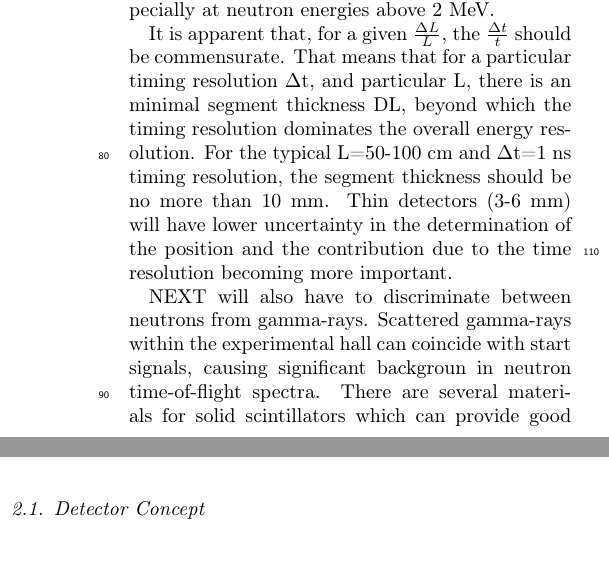
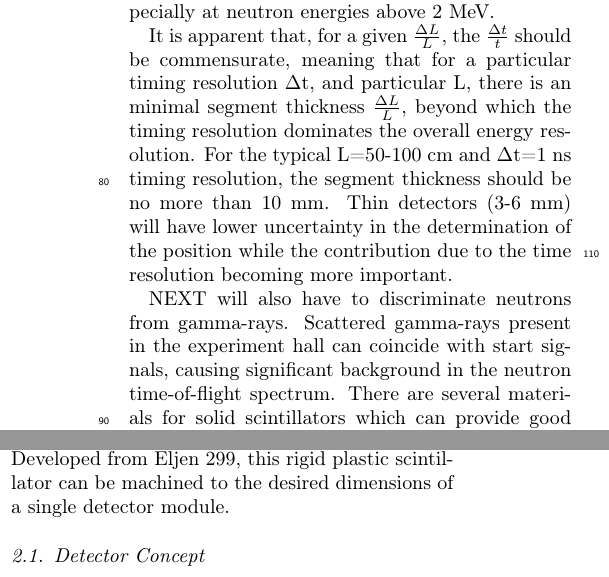
Before and after one commit to jheidema/NEXT_NIM, a LaTeX paper (NEXT_NIM_V2.tex): two parts of the columns of page 2 of 12, joined at a grey line, cut so that both start at the same text, the shorter picture padded with empty space. Compiled offline with pdfLaTeX.

Commit message:
Updating

```diff
--- a/NEXT_NIM_V2.tex
+++ b/NEXT_NIM_V2.tex
@@ -120,9 +120,8 @@ It is apparent that, for a given $\frac{\Delta L}{L}$, the $\frac{\Delta t}{t}$
 %\end{center}
 %[The NEXT detector has to be able to accurately measure neutron energies below 10~MeV. This is the region of interest for beta-delayed neutron emission and single nucleon transfer reactions, in which the neutrons emitted at forward angles in the center of mass frame have low energies. Figure \ref{fig:resolution} shows how the energy resolution is  affected by the thickness of the detector and the time resolution for a 1~m flight distance using Eq. \eqref{eq:resolution}. We observe that the 3~cm uncertainty in the distance of the existing VANDLE \cite{PETERS2016122} array is the main limitation in the energy resolution of this detector, especially at neutron energies above 2~MeV. Thin detectors (3-6~mm) will have lower uncertainty in the determination of the position and the contribution due to the time resolution becoming more important.]
 
-NEXT will also have to discriminate between neutrons from gamma-rays. Scattered gamma-rays within the experimental hall can coincide with start signals, causing significant backgroun in neutron time-of-flight spectra.
-There are several materials for solid scintillators which can provide good neutron-gamma discrimination and good timing, such as stilbene, anthracene, and p-terphenyl. Each of them presently cannot be used as a material for the proposed detector due to limited ability to be machined into segmented array. The recently developed plastic scintilator provided in the easy to machine version Ej-276 \cite{ZAITSEVA201897} can be used as a base material for the NEXT detector.
-
+NEXT will also have to discriminate neutrons from gamma-rays. Scattered gamma-rays present in the experiment hall can coincide with start signals, causing significant background in the neutron time-of-flight spectrum.
+There are several materials for solid scintillators which can provide good neutron-gamma discrimination and good timing, such as stilbene, anthracene, and p-terphenyl. Each of them presently cannot be used as a material for the proposed detector due to limited ability to be machined into segmented array. The recently developed machinable plastic scintilator, Eljen 276 \cite{ZAITSEVA201897}, is a viable base material for the NEXT detector. Developed from Eljen 299, this rigid plastic scintillator can be machined to the desired dimensions of a single detector module.
 
 \subsection{Detector Concept}
 \begin{figure}[htp]
```
Also changed, not shown: NEXT_NIM_V2.tex (6 more changed lines).
